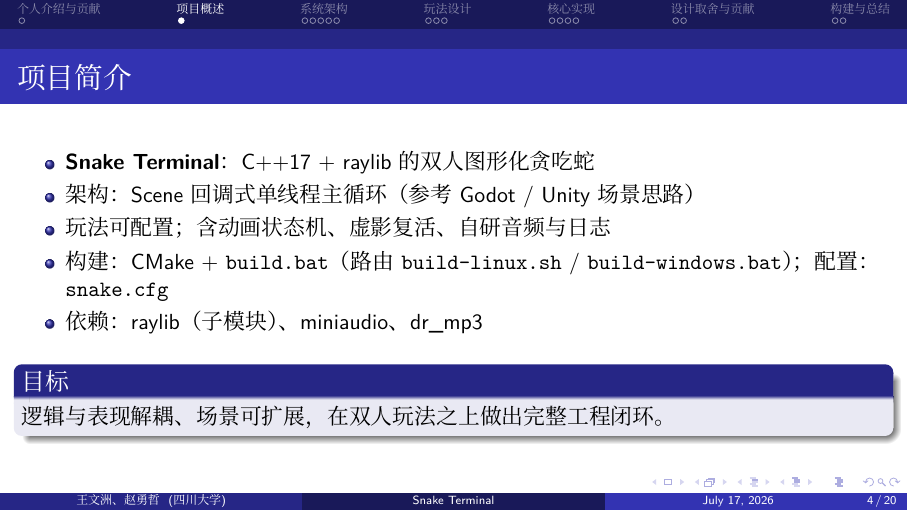
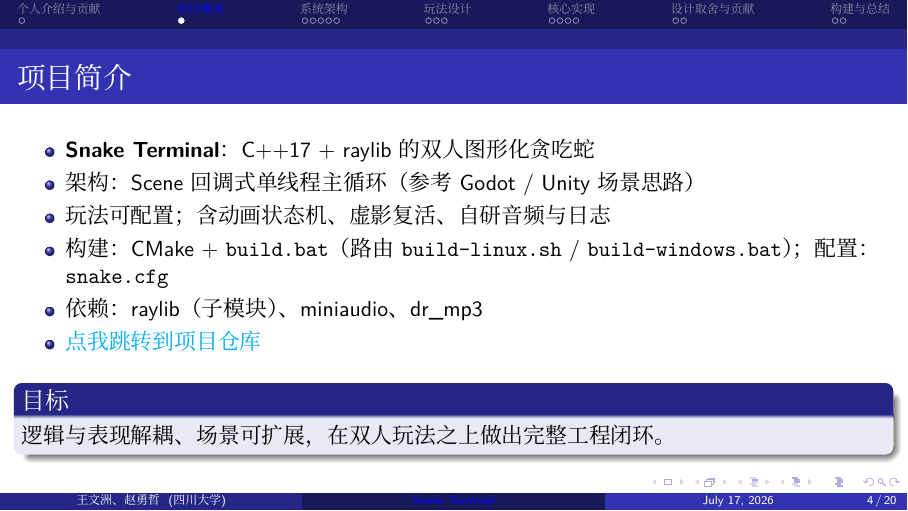
Before and after one commit to CommandPrompt-Wang/snake_terminal_pub, LaTeX slides (docs/defense.tex): page 4 of 20. Compiled offline with XeLaTeX; a missing font is replaced by an installed copy or a similar font.

Commit message:
修改了报告pdf，增加了hyperref

```diff
--- a/docs/defense.tex
+++ b/docs/defense.tex
@@ -4,6 +4,15 @@
 \usepackage{xeCJK}
 \usepackage{booktabs}
 \usepackage{hyperref}
+
+\hypersetup{
+colorlinks=true,
+linkcolor=blue,
+filecolor=magenta,
+urlcolor=cyan,
+pdftitle={LaTeX Example},
+pdfpagemode=FullScreen,
+}
 
 \setCJKmainfont[Path=/Users/eric/Library/Fonts/]{LXGWWenKai-Regular.ttf}
 \setmainfont[Path=/System/Library/Fonts/]{Helvetica.ttc}
@@ -82,6 +91,7 @@
     \item 玩法可配置；含动画状态机、虚影复活、自研音频与日志
     \item 构建：CMake + \texttt{build.bat}（路由 \texttt{build-linux.sh} / \texttt{build-windows.bat}）；配置：\texttt{snake.cfg}
     \item 依赖：raylib（子模块）、miniaudio、dr\_mp3
+    \item \href{https://github.com/CommandPrompt-Wang/snake_terminal_pub}{点我跳转到项目仓库}
   \end{itemize}
 
   \vspace{0.4em}
```
Also changed, not shown: docs/defense.pdf, 2 other files.
